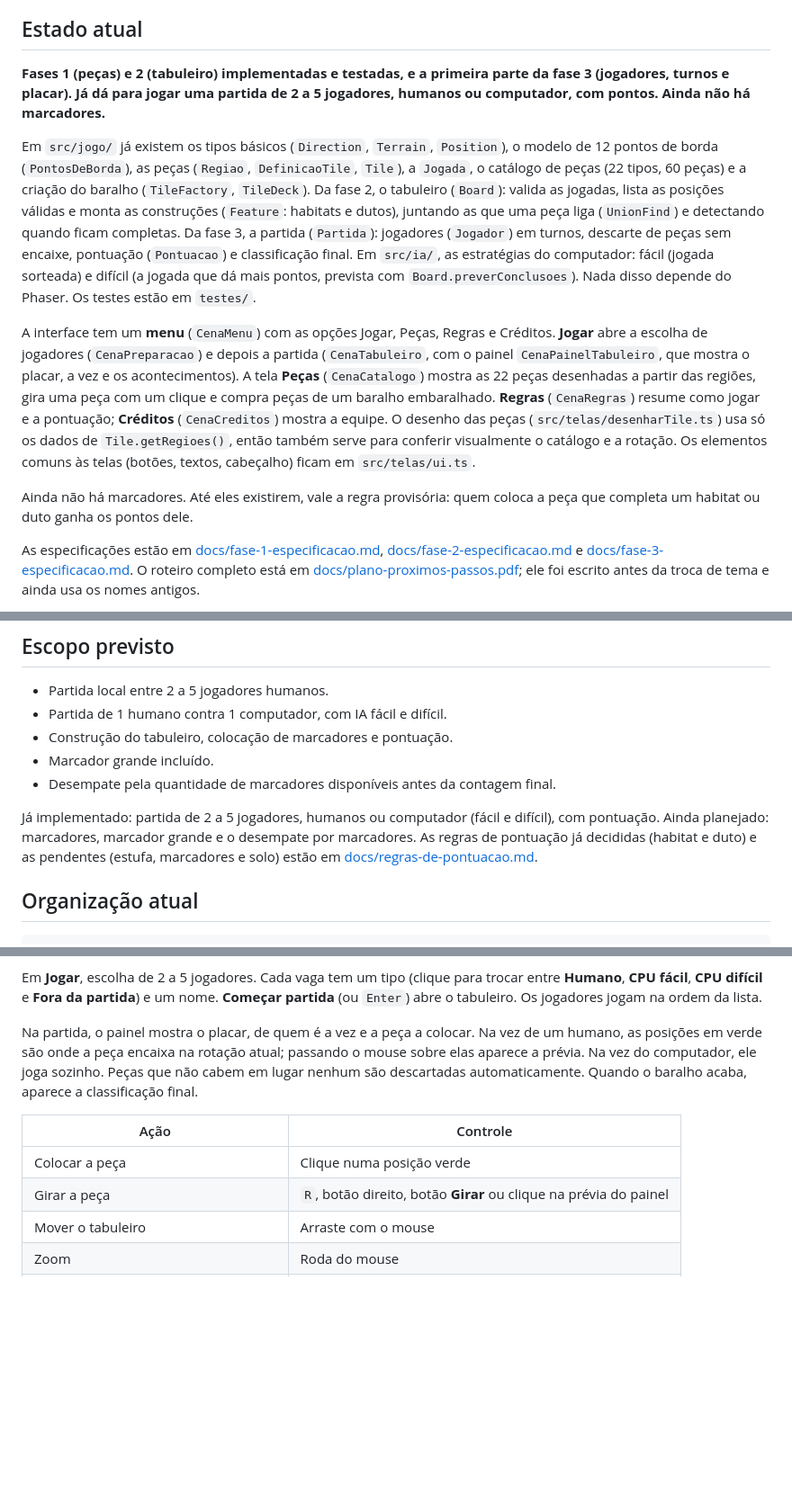
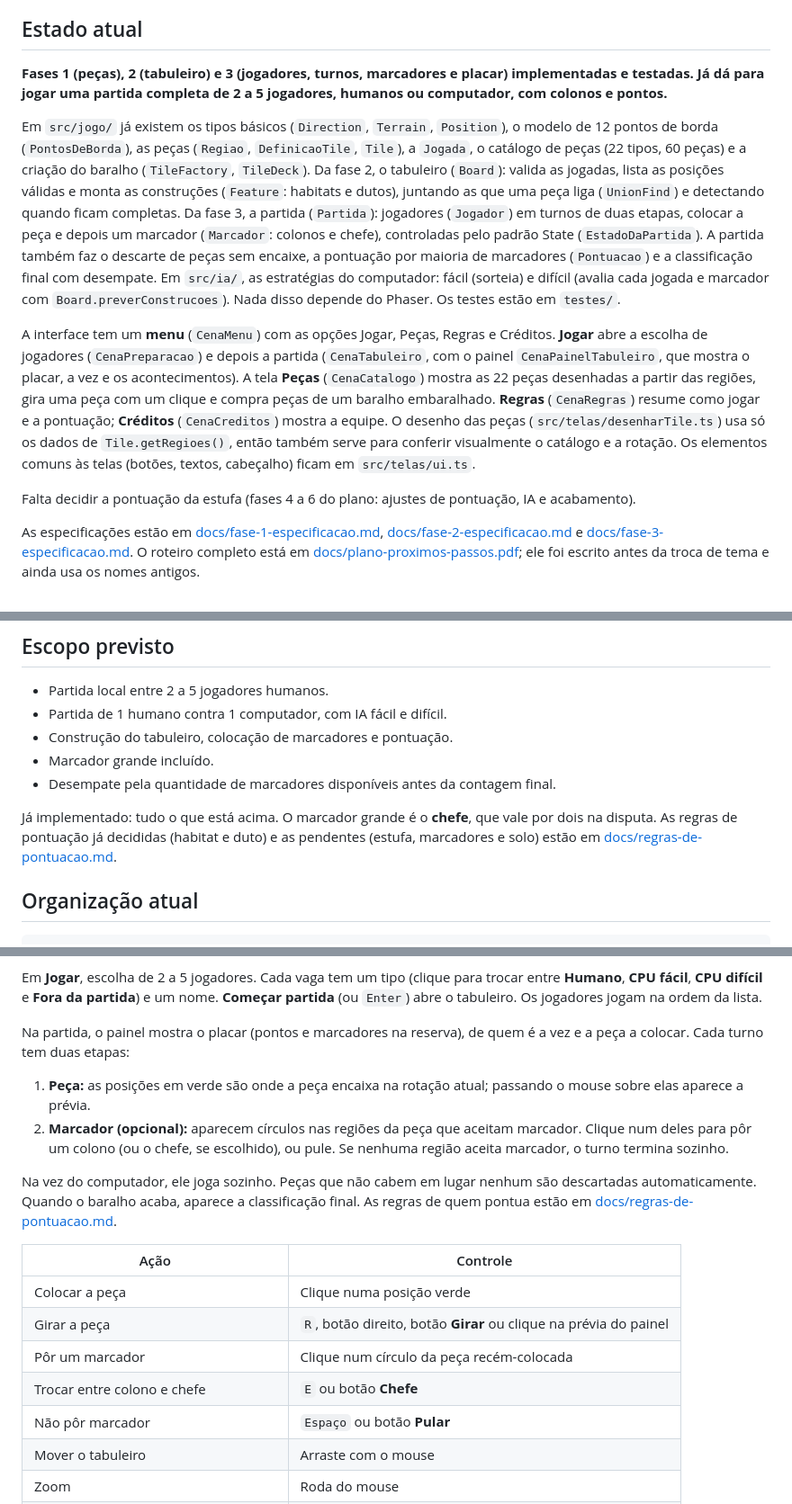
Before and after one commit to luccachatack/MarsConquest, a Markdown page: README.md, 3 parts joined by grey strips. Shown at 90% size. GitHub-like rendering; blank space fills up the shorter version.

Commit message:
Documenta colonos, chefe e o turno com marcador

```diff
--- a/README.md
+++ b/README.md
@@ -4,13 +4,13 @@ Trabalho da disciplina de Projeto de Software: um jogo digital local e original
 
 ## Estado atual
 
-**Fases 1 (peças) e 2 (tabuleiro) implementadas e testadas, e a primeira parte da fase 3 (jogadores, turnos e placar). Já dá para jogar uma partida de 2 a 5 jogadores, humanos ou computador, com pontos. Ainda não há marcadores.**
+**Fases 1 (peças), 2 (tabuleiro) e 3 (jogadores, turnos, marcadores e placar) implementadas e testadas. Já dá para jogar uma partida completa de 2 a 5 jogadores, humanos ou computador, com colonos e pontos.**
 
-Em `src/jogo/` já existem os tipos básicos (`Direction`, `Terrain`, `Position`), o modelo de 12 pontos de borda (`PontosDeBorda`), as peças (`Regiao`, `DefinicaoTile`, `Tile`), a `Jogada`, o catálogo de peças (22 tipos, 60 peças) e a criação do baralho (`TileFactory`, `TileDeck`). Da fase 2, o tabuleiro (`Board`): valida as jogadas, lista as posições válidas e monta as construções (`Feature`: habitats e dutos), juntando as que uma peça liga (`UnionFind`) e detectando quando ficam completas. Da fase 3, a partida (`Partida`): jogadores (`Jogador`) em turnos, descarte de peças sem encaixe, pontuação (`Pontuacao`) e classificação final. Em `src/ia/`, as estratégias do computador: fácil (jogada sorteada) e difícil (a jogada que dá mais pontos, prevista com `Board.preverConclusoes`). Nada disso depende do Phaser. Os testes estão em `testes/`.
+Em `src/jogo/` já existem os tipos básicos (`Direction`, `Terrain`, `Position`), o modelo de 12 pontos de borda (`PontosDeBorda`), as peças (`Regiao`, `DefinicaoTile`, `Tile`), a `Jogada`, o catálogo de peças (22 tipos, 60 peças) e a criação do baralho (`TileFactory`, `TileDeck`). Da fase 2, o tabuleiro (`Board`): valida as jogadas, lista as posições válidas e monta as construções (`Feature`: habitats e dutos), juntando as que uma peça liga (`UnionFind`) e detectando quando ficam completas. Da fase 3, a partida (`Partida`): jogadores (`Jogador`) em turnos de duas etapas, colocar a peça e depois um marcador (`Marcador`: colonos e chefe), controladas pelo padrão State (`EstadoDaPartida`). A partida também faz o descarte de peças sem encaixe, a pontuação por maioria de marcadores (`Pontuacao`) e a classificação final com desempate. Em `src/ia/`, as estratégias do computador: fácil (sorteia) e difícil (avalia cada jogada e marcador com `Board.preverConstrucoes`). Nada disso depende do Phaser. Os testes estão em `testes/`.
 
 A interface tem um **menu** (`CenaMenu`) com as opções Jogar, Peças, Regras e Créditos. **Jogar** abre a escolha de jogadores (`CenaPreparacao`) e depois a partida (`CenaTabuleiro`, com o painel `CenaPainelTabuleiro`, que mostra o placar, a vez e os acontecimentos). A tela **Peças** (`CenaCatalogo`) mostra as 22 peças desenhadas a partir das regiões, gira uma peça com um clique e compra peças de um baralho embaralhado. **Regras** (`CenaRegras`) resume como jogar e a pontuação; **Créditos** (`CenaCreditos`) mostra a equipe. O desenho das peças (`src/telas/desenharTile.ts`) usa só os dados de `Tile.getRegioes()`, então também serve para conferir visualmente o catálogo e a rotação. Os elementos comuns às telas (botões, textos, cabeçalho) ficam em `src/telas/ui.ts`.
 
-Ainda não há marcadores. Até eles existirem, vale a regra provisória: quem coloca a peça que completa um habitat ou duto ganha os pontos dele.
+Falta decidir a pontuação da estufa (fases 4 a 6 do plano: ajustes de pontuação, IA e acabamento).
 
 As especificações estão em [docs/fase-1-especificacao.md](docs/fase-1-especificacao.md), [docs/fase-2-especificacao.md](docs/fase-2-especificacao.md) e [docs/fase-3-especificacao.md](docs/fase-3-especificacao.md). O roteiro completo está em [docs/plano-proximos-passos.pdf](docs/plano-proximos-passos.pdf); ele foi escrito antes da troca de tema e ainda usa os nomes antigos.
 
@@ -26,7 +26,7 @@ Este README será atualizado junto com o desenvolvimento para refletir o que rea
 - Marcador grande incluído.
 - Desempate pela quantidade de marcadores disponíveis antes da contagem final.
 
-Já implementado: partida de 2 a 5 jogadores, humanos ou computador (fácil e difícil), com pontuação. Ainda planejado: marcadores, marcador grande e o desempate por marcadores. As regras de pontuação já decididas (habitat e duto) e as pendentes (estufa, marcadores e solo) estão em [docs/regras-de-pontuacao.md](docs/regras-de-pontuacao.md).
+Já implementado: tudo o que está acima. O marcador grande é o **chefe**, que vale por dois na disputa. As regras de pontuação já decididas (habitat e duto) e as pendentes (estufa, marcadores e solo) estão em [docs/regras-de-pontuacao.md](docs/regras-de-pontuacao.md).
 
 ## Organização atual
 
@@ -188,12 +188,20 @@ O menu tem quatro opções: **Jogar**, **Peças**, **Regras** e **Créditos**. E
 
 Em **Jogar**, escolha de 2 a 5 jogadores. Cada vaga tem um tipo (clique para trocar entre **Humano**, **CPU fácil**, **CPU difícil** e **Fora da partida**) e um nome. **Começar partida** (ou `Enter`) abre o tabuleiro. Os jogadores jogam na ordem da lista.
 
-Na partida, o painel mostra o placar, de quem é a vez e a peça a colocar. Na vez de um humano, as posições em verde são onde a peça encaixa na rotação atual; passando o mouse sobre elas aparece a prévia. Na vez do computador, ele joga sozinho. Peças que não cabem em lugar nenhum são descartadas automaticamente. Quando o baralho acaba, aparece a classificação final.
+Na partida, o painel mostra o placar (pontos e marcadores na reserva), de quem é a vez e a peça a colocar. Cada turno tem duas etapas:
+
+1. **Peça:** as posições em verde são onde a peça encaixa na rotação atual; passando o mouse sobre elas aparece a prévia.
+2. **Marcador (opcional):** aparecem círculos nas regiões da peça que aceitam marcador. Clique num deles para pôr um colono (ou o chefe, se escolhido), ou pule. Se nenhuma região aceita marcador, o turno termina sozinho.
+
+Na vez do computador, ele joga sozinho. Peças que não cabem em lugar nenhum são descartadas automaticamente. Quando o baralho acaba, aparece a classificação final. As regras de quem pontua estão em [docs/regras-de-pontuacao.md](docs/regras-de-pontuacao.md).
 
 | Ação | Controle |
 | --- | --- |
 | Colocar a peça | Clique numa posição verde |
 | Girar a peça | `R`, botão direito, botão **Girar** ou clique na prévia do painel |
+| Pôr um marcador | Clique num círculo da peça recém-colocada |
+| Trocar entre colono e chefe | `E` ou botão **Chefe** |
+| Não pôr marcador | `Espaço` ou botão **Pular** |
 | Mover o tabuleiro | Arraste com o mouse |
 | Zoom | Roda do mouse |
 | Voltar ao centro | `C` ou botão **Centralizar** |
```
Also changed, not shown: other parts of README.md (+3 -3 lines).
